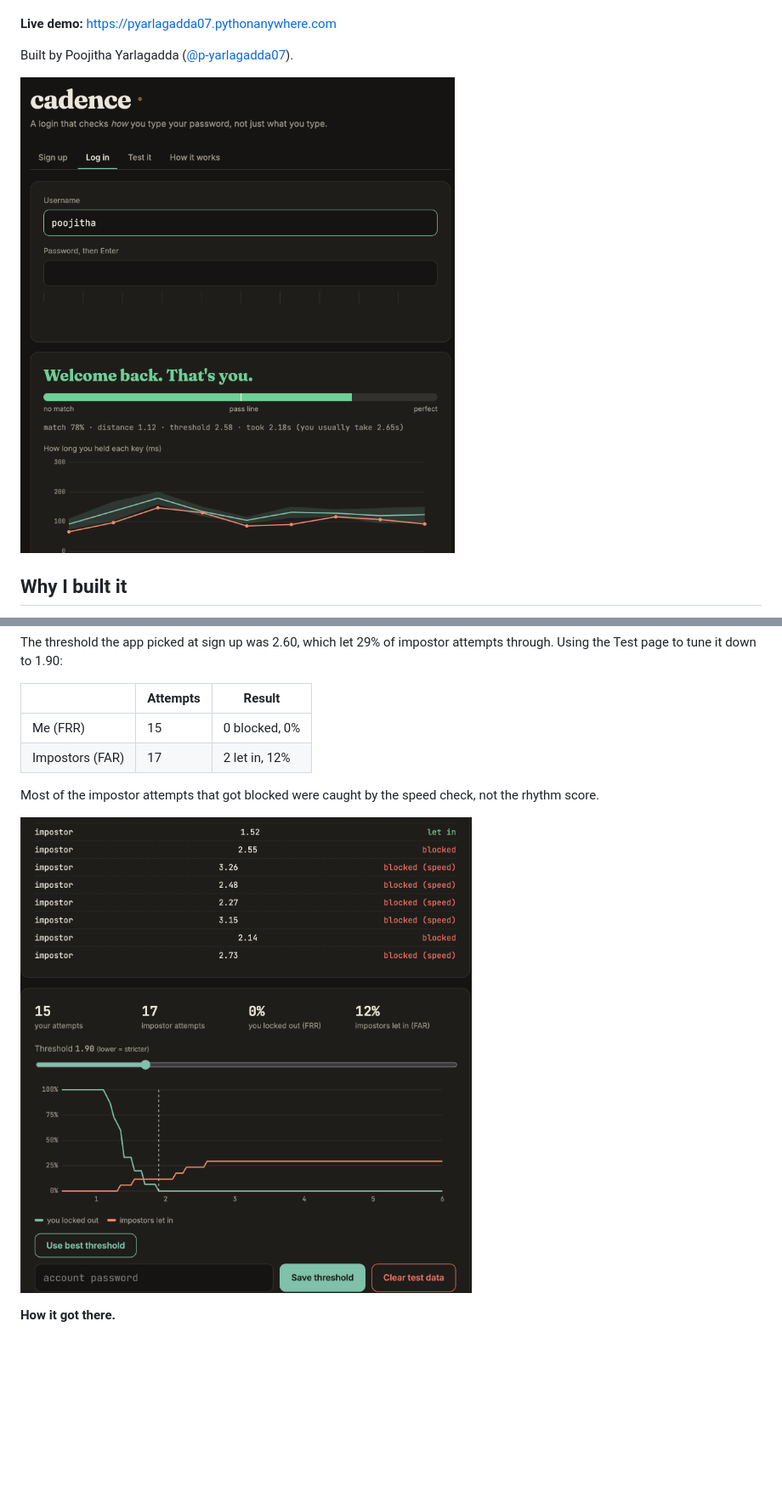
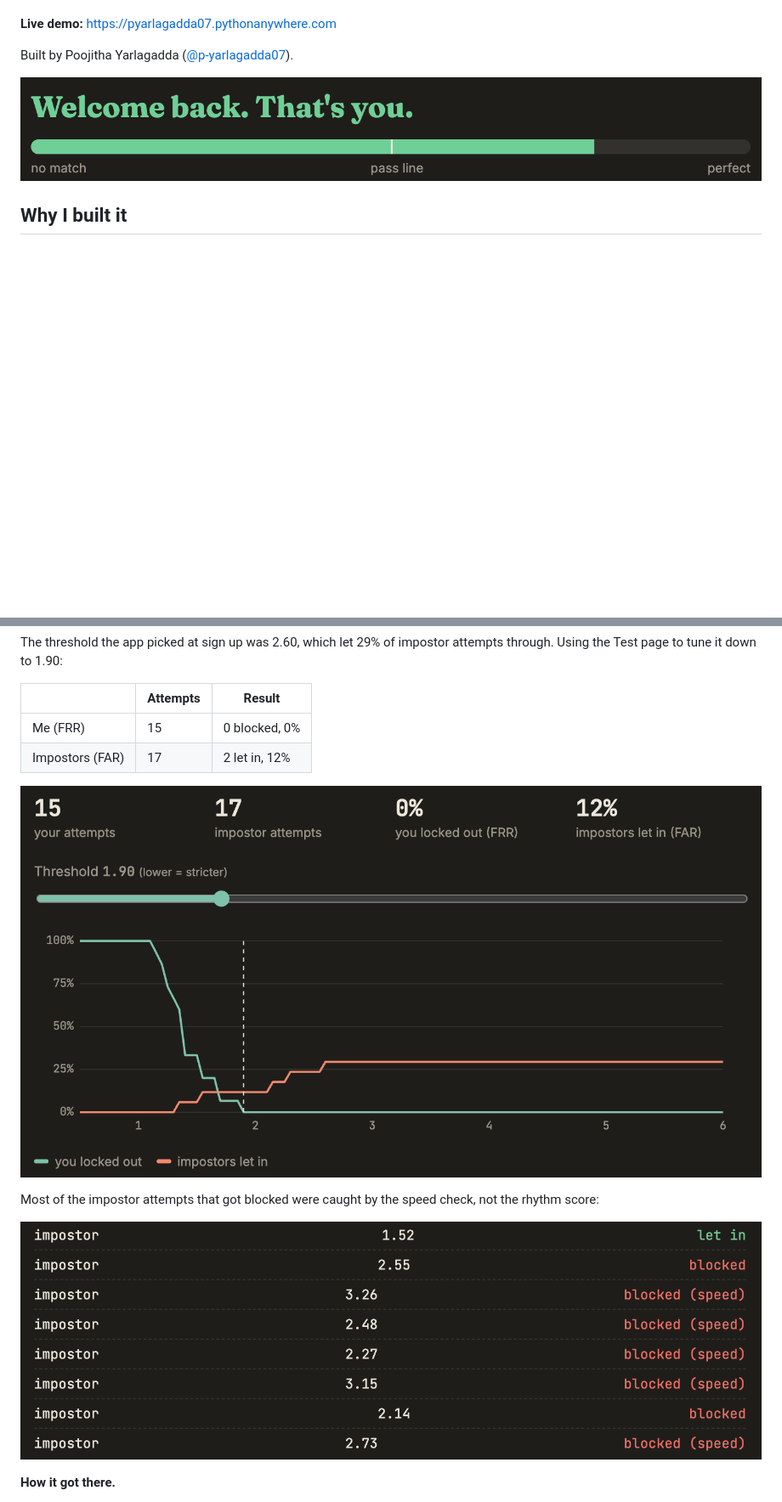
Before and after one commit to p-yarlagadda07/Cadence, a Markdown page: README.md, 2 parts joined by grey strips. Shown at 85% size. Drawn GitHub-style; pictures changed too: screenshots/live-attempts.png (added), screenshots/live-results.png, screenshots/login.png; blank space fills up the shorter version.

Commit message:
Recrop screenshots so each shows a full section

```diff
--- a/README.md
+++ b/README.md
@@ -168,10 +168,12 @@ attempts through. Using the Test page to tune it down to 1.90:
 | Me (FRR) | 15 | 0 blocked, 0% |
 | Impostors (FAR) | 17 | 2 let in, 12% |
 
+![Live site results after tuning the threshold](screenshots/live-results.png)
+
 Most of the impostor attempts that got blocked were caught by the speed check,
-not the rhythm score.
+not the rhythm score:
 
-![Live site results after tuning the threshold](screenshots/live-results.png)
+![Impostor attempts on the live site](screenshots/live-attempts.png)
 
 **How it got there.**
 
```
